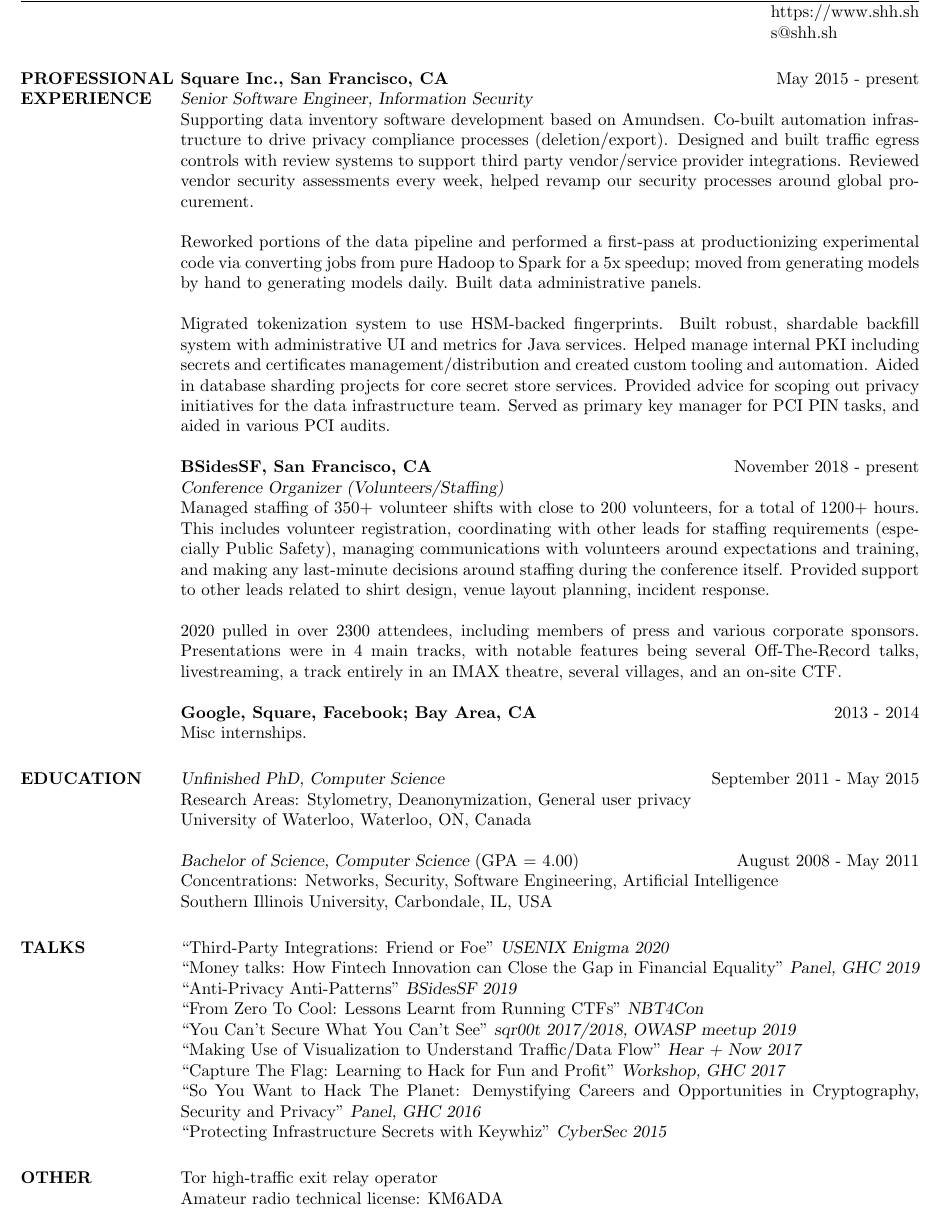
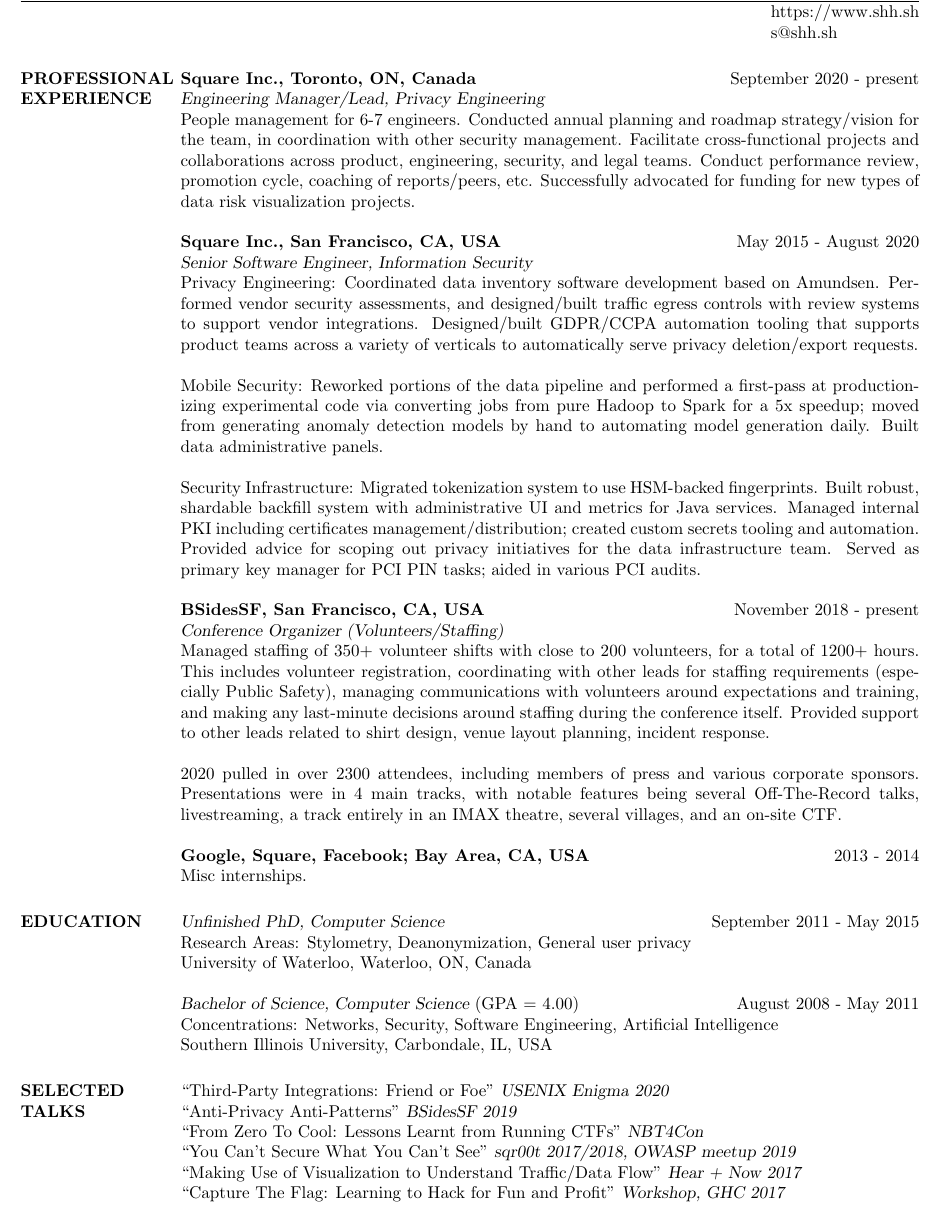
Before and after one commit to worldwise001/worldwise001.github.com, a LaTeX CV (resume.tex): part of the page, cut so that both start at the same text. Compiled offline with pdfLaTeX.

Commit message:
Update resume

```diff
--- a/resume.tex
+++ b/resume.tex
@@ -19,21 +19,25 @@
 \begin{resume}
 
 \section{PROFESSIONAL EXPERIENCE}
-{\bf Square Inc., San Francisco, CA} \hfill {May 2015 - present} \\
+{\bf Square Inc., Toronto, ON, Canada} \hfill {September 2020 - present} \\
+{\sl Engineering Manager/Lead, Privacy Engineering}\\
+People management for 6-7 engineers. Conducted annual planning and roadmap strategy/vision for the team, in coordination with other security management. Facilitate cross-functional projects and collaborations across product, engineering, security, and legal teams. Conduct performance review, promotion cycle, coaching of reports/peers, etc. Successfully advocated for funding for new types of data risk visualization projects.
+
+{\bf Square Inc., San Francisco, CA, USA} \hfill {May 2015 - August 2020} \\
 {\sl Senior Software Engineer, Information Security}\\
-Supporting data inventory software development based on Amundsen. Co-built automation infrastructure to drive privacy compliance processes (deletion/export). Designed and built traffic egress controls with review systems to support third party vendor/service provider integrations. Reviewed vendor security assessments every week, helped revamp our security processes around global procurement.
+Privacy Engineering: Coordinated data inventory software development based on Amundsen. Performed vendor security assessments, and designed/built traffic egress controls with review systems to support vendor integrations. Designed/built GDPR/CCPA automation tooling that supports product teams across a variety of verticals to automatically serve privacy deletion/export requests.
 
-Reworked portions of the data pipeline and performed a first-pass at productionizing experimental code via converting jobs from pure Hadoop to Spark for a 5x speedup; moved from generating models by hand to generating models daily. Built data administrative panels.
+Mobile Security: Reworked portions of the data pipeline and performed a first-pass at productionizing experimental code via converting jobs from pure Hadoop to Spark for a 5x speedup; moved from generating anomaly detection models by hand to automating model generation daily. Built data administrative panels.
 
-Migrated tokenization system to use HSM-backed fingerprints. Built robust, shardable backfill system with administrative UI and metrics for Java services. Helped manage internal PKI including secrets and certificates management/distribution and created custom tooling and automation. Aided in database sharding projects for core secret store services. Provided advice for scoping out privacy initiatives for the data infrastructure team. Served as primary key manager for PCI PIN tasks, and aided in various PCI audits.
+Security Infrastructure: Migrated tokenization system to use HSM-backed fingerprints. Built robust, shardable backfill system with administrative UI and metrics for Java services. Managed internal PKI including certificates management/distribution; created custom secrets tooling and automation. Provided advice for scoping out privacy initiatives for the data infrastructure team. Served as primary key manager for PCI PIN tasks; aided in various PCI audits.
 
-{\bf BSidesSF, San Francisco, CA}  \hfill {November 2018 - present} \\
+{\bf BSidesSF, San Francisco, CA, USA}  \hfill {November 2018 - present} \\
 {\sl Conference Organizer (Volunteers/Staffing)}\\
 Managed staffing of 350+ volunteer shifts with close to 200 volunteers, for a total of 1200+ hours. This includes volunteer registration, coordinating with other leads for staffing requirements (especially Public Safety), managing communications with volunteers around expectations and training, and making any last-minute decisions around staffing during the conference itself. Provided support to other leads related to shirt design, venue layout planning, incident response.
 
 2020 pulled in over 2300 attendees, including members of press and various corporate sponsors. Presentations were in 4 main tracks, with notable features being several Off-The-Record talks, livestreaming, a track entirely in an IMAX theatre, several villages, and an on-site CTF.
 
-{\bf Google, Square, Facebook; Bay Area, CA}  \hfill {2013 - 2014} \\
+{\bf Google, Square, Facebook; Bay Area, CA, USA}  \hfill {2013 - 2014} \\
 Misc internships.
 
 \section{EDUCATION}
@@ -45,20 +49,13 @@
 Concentrations: Networks, Security, Software Engineering, Artificial Intelligence\\
 Southern Illinois University, Carbondale, IL, USA
 
-\section{TALKS}
+\section{SELECTED TALKS}
 ``Third-Party Integrations: Friend or Foe'' {\sl USENIX Enigma 2020}\\
-``Money talks: How Fintech Innovation can Close the Gap in Financial Equality'' {\sl Panel, GHC 2019}\\
 ``Anti-Privacy Anti-Patterns'' {\sl BSidesSF 2019}\\
 ``From Zero To Cool: Lessons Learnt from Running CTFs'' {\sl NBT4Con}\\
 ``You Can't Secure What You Can't See'' {\sl sqr00t 2017/2018, OWASP meetup 2019}\\
 ``Making Use of Visualization to Understand Traffic/Data Flow'' {\sl Hear + Now 2017}\\
 ``Capture The Flag: Learning to Hack for Fun and Profit'' {\sl Workshop, GHC 2017}\\
-``So You Want to Hack The Planet: Demystifying Careers and Opportunities in Cryptography, Security and Privacy'' {\sl Panel, GHC 2016}\\
-``Protecting Infrastructure Secrets with Keywhiz'' {\sl CyberSec 2015}
-
-\section{OTHER}
-Tor high-traffic exit relay operator\\
-Amateur radio technical license: KM6ADA\\
 
 \end{resume}
 \end{document}
```
Also changed, not shown: about.md (+1 -1 lines), resume.pdf.
